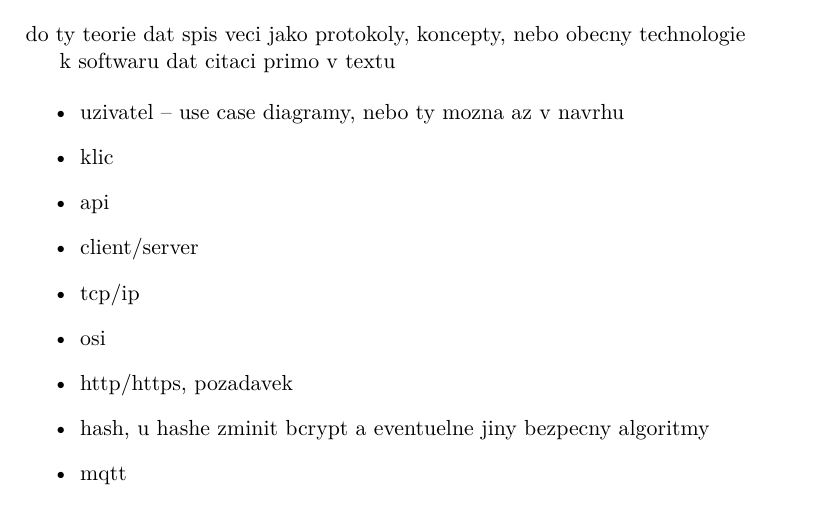
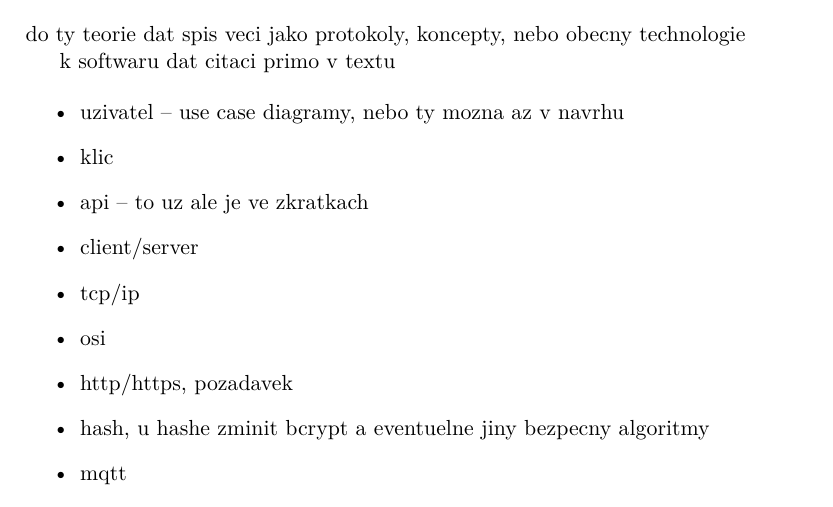
Before and after one commit to ggljzr/mi-dip, a LaTeX thesis (DP_Cervenka_Ondrej_2018.tex, which reads chapters/teorie.tex): part of page 19 of 65, cut so that both start at the same text. Compiled offline with pdfLaTeX.

Commit message:
note about api already defined in acronyms section

```diff
--- a/chapters/teorie.tex
+++ b/chapters/teorie.tex
@@ -10,7 +10,7 @@ k softwaru dat citaci primo v textu
 \begin{itemize}
     \item uzivatel -- use case diagramy, nebo ty mozna az v navrhu
     \item klic
-    \item api
+    \item api -- to uz ale je ve zkratkach
     \item client/server
     \item tcp/ip
     \item osi
```
